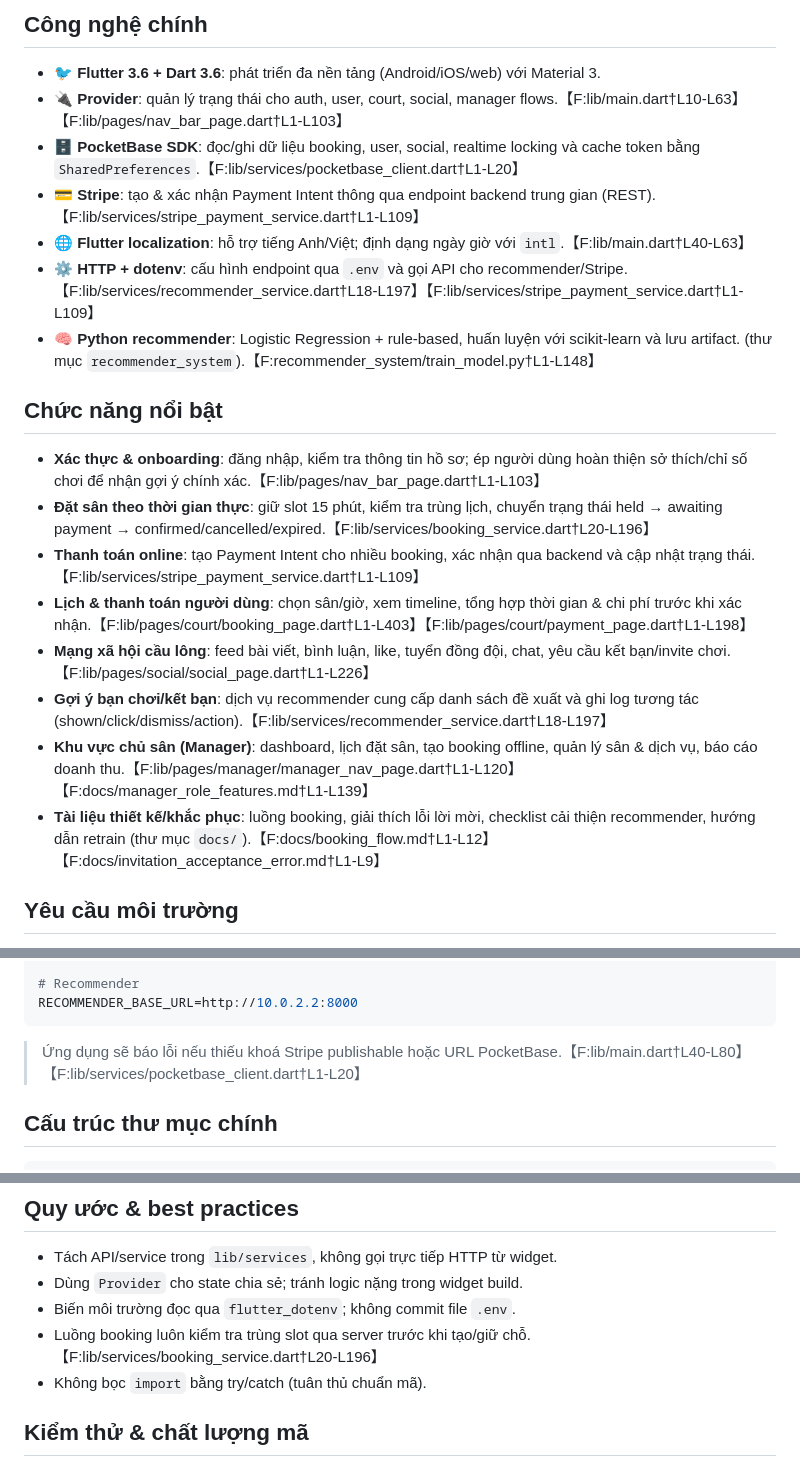
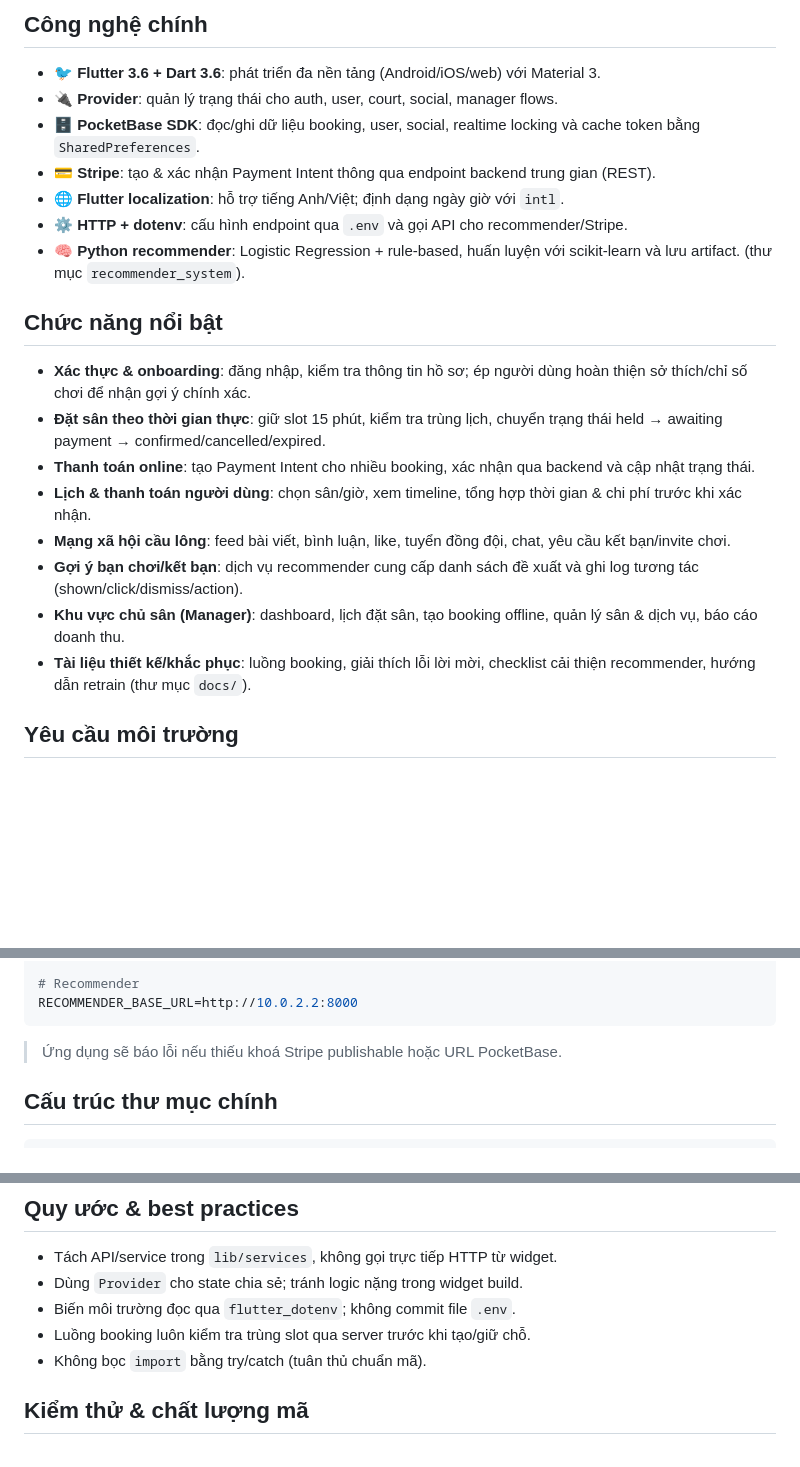
Before and after one commit to BaoMinhne/badminton_booking_app, a Markdown page: README.md, 3 parts joined by grey strips. Drawn GitHub-style; blank space fills up the shorter version.

````diff
--- a/README.md
+++ b/README.md
@@ -4,22 +4,22 @@
 
 ## Công nghệ chính
 - 🐦 **Flutter 3.6 + Dart 3.6**: phát triển đa nền tảng (Android/iOS/web) với Material 3.
-- 🔌 **Provider**: quản lý trạng thái cho auth, user, court, social, manager flows.【F:lib/main.dart†L10-L63】【F:lib/pages/nav_bar_page.dart†L1-L103】
-- 🗄️ **PocketBase SDK**: đọc/ghi dữ liệu booking, user, social, realtime locking và cache token bằng `SharedPreferences`.【F:lib/services/pocketbase_client.dart†L1-L20】
-- 💳 **Stripe**: tạo & xác nhận Payment Intent thông qua endpoint backend trung gian (REST).【F:lib/services/stripe_payment_service.dart†L1-L109】
-- 🌐 **Flutter localization**: hỗ trợ tiếng Anh/Việt; định dạng ngày giờ với `intl`.【F:lib/main.dart†L40-L63】
-- ⚙️ **HTTP + dotenv**: cấu hình endpoint qua `.env` và gọi API cho recommender/Stripe.【F:lib/services/recommender_service.dart†L18-L197】【F:lib/services/stripe_payment_service.dart†L1-L109】
-- 🧠 **Python recommender**: Logistic Regression + rule-based, huấn luyện với scikit-learn và lưu artifact. (thư mục `recommender_system`).【F:recommender_system/train_model.py†L1-L148】
+- 🔌 **Provider**: quản lý trạng thái cho auth, user, court, social, manager flows.
+- 🗄️ **PocketBase SDK**: đọc/ghi dữ liệu booking, user, social, realtime locking và cache token bằng `SharedPreferences`.
+- 💳 **Stripe**: tạo & xác nhận Payment Intent thông qua endpoint backend trung gian (REST).
+- 🌐 **Flutter localization**: hỗ trợ tiếng Anh/Việt; định dạng ngày giờ với `intl`.
+- ⚙️ **HTTP + dotenv**: cấu hình endpoint qua `.env` và gọi API cho recommender/Stripe.
+- 🧠 **Python recommender**: Logistic Regression + rule-based, huấn luyện với scikit-learn và lưu artifact. (thư mục `recommender_system`).
 
 ## Chức năng nổi bật
-- **Xác thực & onboarding**: đăng nhập, kiểm tra thông tin hồ sơ; ép người dùng hoàn thiện sở thích/chỉ số chơi để nhận gợi ý chính xác.【F:lib/pages/nav_bar_page.dart†L1-L103】
-- **Đặt sân theo thời gian thực**: giữ slot 15 phút, kiểm tra trùng lịch, chuyển trạng thái held → awaiting payment → confirmed/cancelled/expired.【F:lib/services/booking_service.dart†L20-L196】
-- **Thanh toán online**: tạo Payment Intent cho nhiều booking, xác nhận qua backend và cập nhật trạng thái.【F:lib/services/stripe_payment_service.dart†L1-L109】
-- **Lịch & thanh toán người dùng**: chọn sân/giờ, xem timeline, tổng hợp thời gian & chi phí trước khi xác nhận.【F:lib/pages/court/booking_page.dart†L1-L403】【F:lib/pages/court/payment_page.dart†L1-L198】
-- **Mạng xã hội cầu lông**: feed bài viết, bình luận, like, tuyển đồng đội, chat, yêu cầu kết bạn/invite chơi.【F:lib/pages/social/social_page.dart†L1-L226】
-- **Gợi ý bạn chơi/kết bạn**: dịch vụ recommender cung cấp danh sách đề xuất và ghi log tương tác (shown/click/dismiss/action).【F:lib/services/recommender_service.dart†L18-L197】
-- **Khu vực chủ sân (Manager)**: dashboard, lịch đặt sân, tạo booking offline, quản lý sân & dịch vụ, báo cáo doanh thu.【F:lib/pages/manager/manager_nav_page.dart†L1-L120】【F:docs/manager_role_features.md†L1-L139】
-- **Tài liệu thiết kế/khắc phục**: luồng booking, giải thích lỗi lời mời, checklist cải thiện recommender, hướng dẫn retrain (thư mục `docs/`).【F:docs/booking_flow.md†L1-L12】【F:docs/invitation_acceptance_error.md†L1-L9】
+- **Xác thực & onboarding**: đăng nhập, kiểm tra thông tin hồ sơ; ép người dùng hoàn thiện sở thích/chỉ số chơi để nhận gợi ý chính xác.
+- **Đặt sân theo thời gian thực**: giữ slot 15 phút, kiểm tra trùng lịch, chuyển trạng thái held → awaiting payment → confirmed/cancelled/expired.
+- **Thanh toán online**: tạo Payment Intent cho nhiều booking, xác nhận qua backend và cập nhật trạng thái.
+- **Lịch & thanh toán người dùng**: chọn sân/giờ, xem timeline, tổng hợp thời gian & chi phí trước khi xác nhận.
+- **Mạng xã hội cầu lông**: feed bài viết, bình luận, like, tuyển đồng đội, chat, yêu cầu kết bạn/invite chơi.
+- **Gợi ý bạn chơi/kết bạn**: dịch vụ recommender cung cấp danh sách đề xuất và ghi log tương tác (shown/click/dismiss/action).
+- **Khu vực chủ sân (Manager)**: dashboard, lịch đặt sân, tạo booking offline, quản lý sân & dịch vụ, báo cáo doanh thu.
+- **Tài liệu thiết kế/khắc phục**: luồng booking, giải thích lỗi lời mời, checklist cải thiện recommender, hướng dẫn retrain (thư mục `docs/`).
 
 ## Yêu cầu môi trường
 - Flutter SDK 3.6.x (Dart 3.6.x) và Android Studio/Xcode cho thiết bị mục tiêu.
@@ -54,7 +54,7 @@ STRIPE_PAYMENT_CONFIRM_URL=https://your-backend.example.com/payments/confirm
 # Recommender
 RECOMMENDER_BASE_URL=http://10.0.2.2:8000
 ```
-> Ứng dụng sẽ báo lỗi nếu thiếu khoá Stripe publishable hoặc URL PocketBase.【F:lib/main.dart†L40-L80】【F:lib/services/pocketbase_client.dart†L1-L20】
+> Ứng dụng sẽ báo lỗi nếu thiếu khoá Stripe publishable hoặc URL PocketBase.
 
 ## Cấu trúc thư mục chính
 ```
@@ -75,7 +75,7 @@ recommender_system/          # Mã Python huấn luyện & artifact recommender
 - Tách API/service trong `lib/services`, không gọi trực tiếp HTTP từ widget.
 - Dùng `Provider` cho state chia sẻ; tránh logic nặng trong widget build.
 - Biến môi trường đọc qua `flutter_dotenv`; không commit file `.env`.
-- Luồng booking luôn kiểm tra trùng slot qua server trước khi tạo/giữ chỗ.【F:lib/services/booking_service.dart†L20-L196】
+- Luồng booking luôn kiểm tra trùng slot qua server trước khi tạo/giữ chỗ.
 - Không bọc `import` bằng try/catch (tuân thủ chuẩn mã).
 
 ## Kiểm thử & chất lượng mã
````
